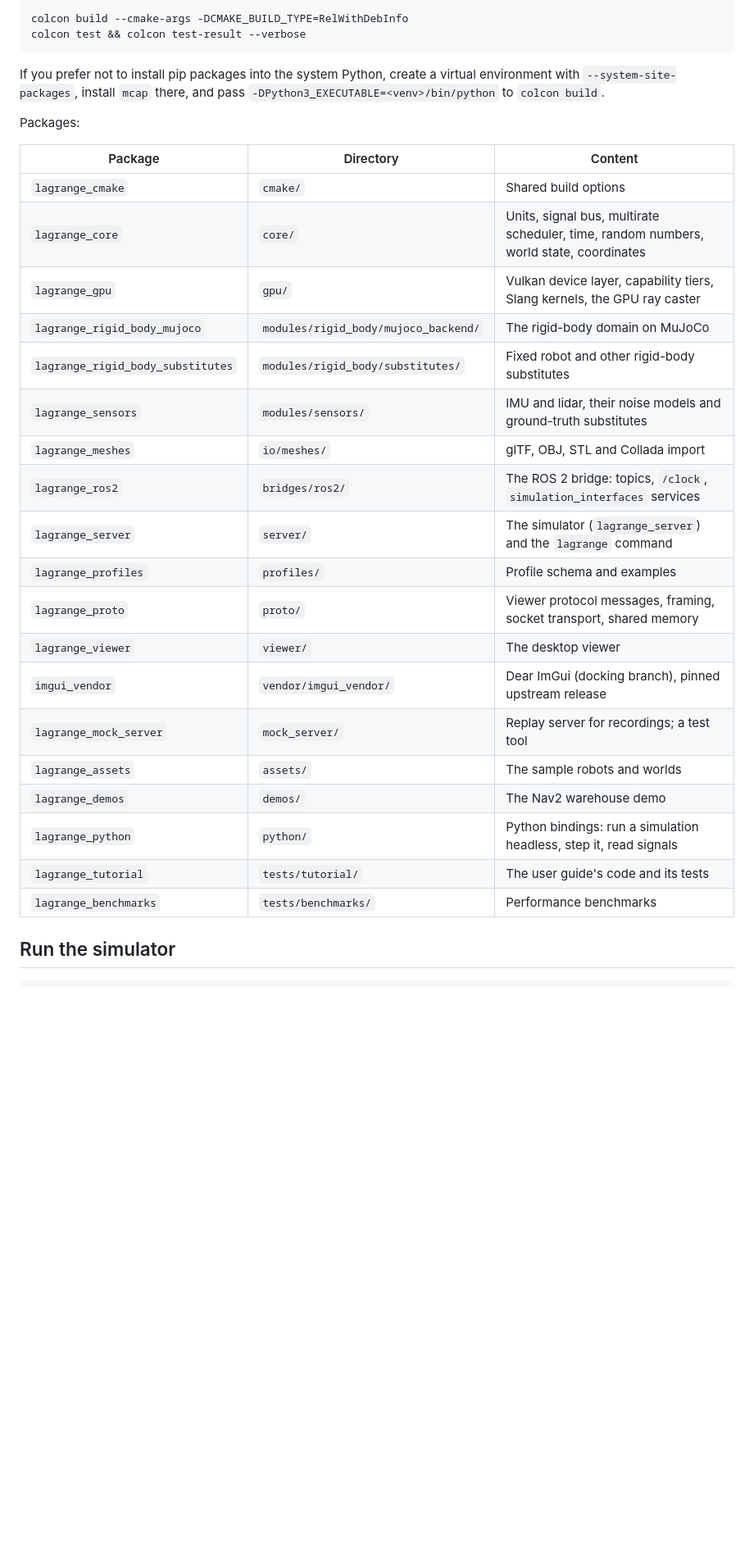
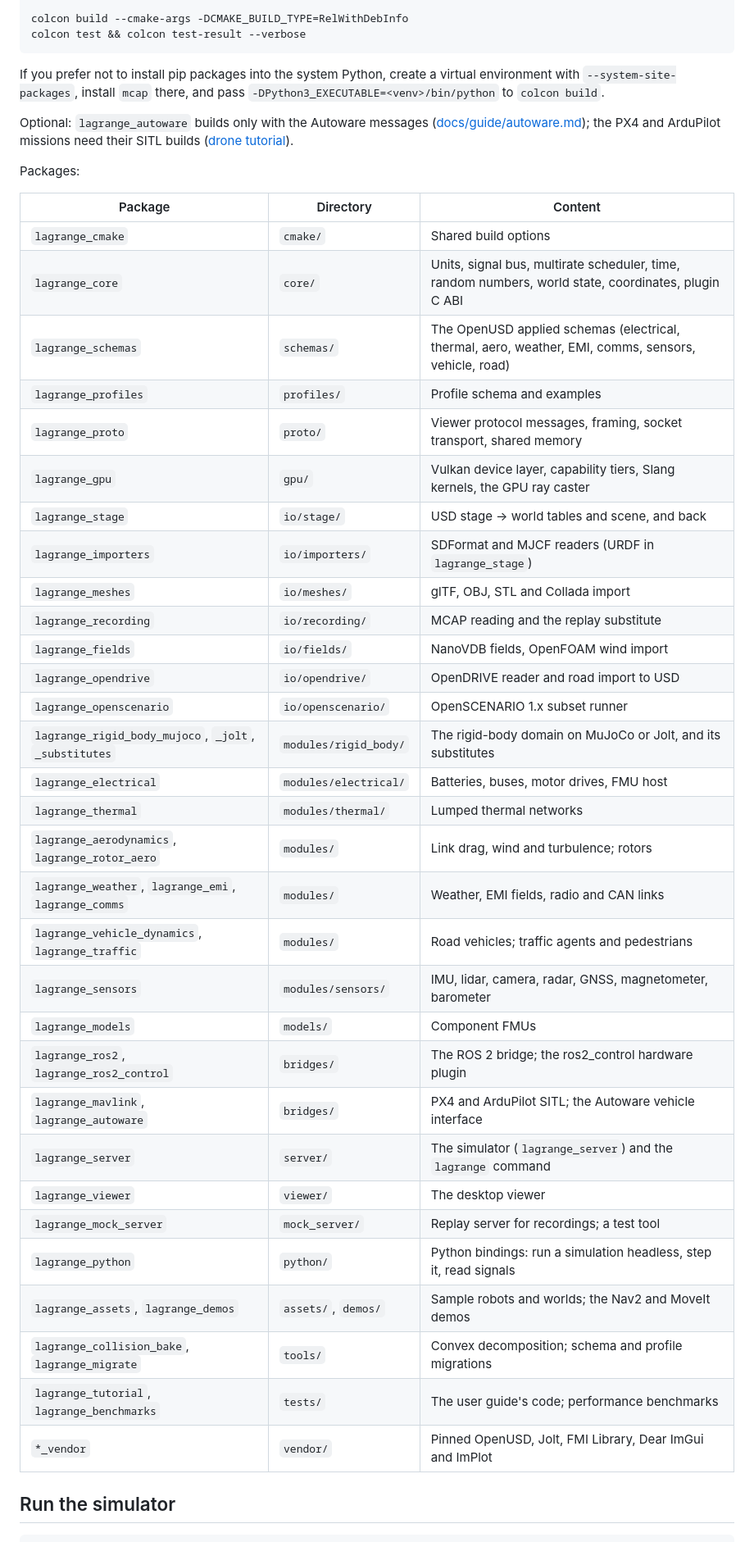
Before and after one commit to Open-Physical-Systems/Lagrange, a Markdown page: README.md, the part around one of its changes. Shown at 82% size. Drawn GitHub-style; blank space fills up the shorter version.

```diff
--- a/README.md
+++ b/README.md
@@ -57,29 +77,45 @@ If you prefer not to install pip packages into the system Python, create a virtu
 with `--system-site-packages`, install `mcap` there, and pass
 `-DPython3_EXECUTABLE=<venv>/bin/python` to `colcon build`.
 
+Optional: `lagrange_autoware` builds only with the Autoware messages
+([docs/guide/autoware.md](docs/guide/autoware.md)); the PX4 and ArduPilot missions need their
+SITL builds ([drone tutorial](docs/guide/tutorial-drone.md)).
+
 Packages:
 
 | Package | Directory | Content |
 |---|---|---|
 | `lagrange_cmake` | `cmake/` | Shared build options |
-| `lagrange_core` | `core/` | Units, signal bus, multirate scheduler, time, random numbers, world state, coordinates |
-| `lagrange_gpu` | `gpu/` | Vulkan device layer, capability tiers, Slang kernels, the GPU ray caster |
-| `lagrange_rigid_body_mujoco` | `modules/rigid_body/mujoco_backend/` | The rigid-body domain on MuJoCo |
-| `lagrange_rigid_body_substitutes` | `modules/rigid_body/substitutes/` | Fixed robot and other rigid-body substitutes |
-| `lagrange_sensors` | `modules/sensors/` | IMU and lidar, their noise models and ground-truth substitutes |
-| `lagrange_meshes` | `io/meshes/` | glTF, OBJ, STL and Collada import |
-| `lagrange_ros2` | `bridges/ros2/` | The ROS 2 bridge: topics, `/clock`, `simulation_interfaces` services |
-| `lagrange_server` | `server/` | The simulator (`lagrange_server`) and the `lagrange` command |
+| `lagrange_core` | `core/` | Units, signal bus, multirate scheduler, time, random numbers, world state, coordinates, plugin C ABI |
+| `lagrange_schemas` | `schemas/` | The OpenUSD applied schemas (electrical, thermal, aero, weather, EMI, comms, sensors, vehicle, road) |
 | `lagrange_profiles` | `profiles/` | Profile schema and examples |
 | `lagrange_proto` | `proto/` | Viewer protocol messages, framing, socket transport, shared memory |
+| `lagrange_gpu` | `gpu/` | Vulkan device layer, capability tiers, Slang kernels, the GPU ray caster |
+| `lagrange_stage` | `io/stage/` | USD stage → world tables and scene, and back |
+| `lagrange_importers` | `io/importers/` | SDFormat and MJCF readers (URDF in `lagrange_stage`) |
+| `lagrange_meshes` | `io/meshes/` | glTF, OBJ, STL and Collada import |
+| `lagrange_recording` | `io/recording/` | MCAP reading and the replay substitute |
+| `lagrange_fields` | `io/fields/` | NanoVDB fields, OpenFOAM wind import |
+| `lagrange_opendrive` | `io/opendrive/` | OpenDRIVE reader and road import to USD |
+| `lagrange_openscenario` | `io/openscenario/` | OpenSCENARIO 1.x subset runner |
+| `lagrange_rigid_body_mujoco`, `_jolt`, `_substitutes` | `modules/rigid_body/` | The rigid-body domain on MuJoCo or Jolt, and its substitutes |
+| `lagrange_electrical` | `modules/electrical/` | Batteries, buses, motor drives, FMU host |
+| `lagrange_thermal` | `modules/thermal/` | Lumped thermal networks |
+| `lagrange_aerodynamics`, `lagrange_rotor_aero` | `modules/` | Link drag, wind and turbulence; rotors |
+| `lagrange_weather`, `lagrange_emi`, `lagrange_comms` | `modules/` | Weather, EMI fields, radio and CAN links |
+| `lagrange_vehicle_dynamics`, `lagrange_traffic` | `modules/` | Road vehicles; traffic agents and pedestrians |
+| `lagrange_sensors` | `modules/sensors/` | IMU, lidar, camera, radar, GNSS, magnetometer, barometer |
+| `lagrange_models` | `models/` | Component FMUs |
+| `lagrange_ros2`, `lagrange_ros2_control` | `bridges/` | The ROS 2 bridge; the ros2_control hardware plugin |
+| `lagrange_mavlink`, `lagrange_autoware` | `bridges/` | PX4 and ArduPilot SITL; the Autoware vehicle interface |
+| `lagrange_server` | `server/` | The simulator (`lagrange_server`) and the `lagrange` command |
 | `lagrange_viewer` | `viewer/` | The desktop viewer |
-| `imgui_vendor` | `vendor/imgui_vendor/` | Dear ImGui (docking branch), pinned upstream release |
 | `lagrange_mock_server` | `mock_server/` | Replay server for recordings; a test tool |
-| `lagrange_assets` | `assets/` | The sample robots and worlds |
-| `lagrange_demos` | `demos/` | The Nav2 warehouse demo |
 | `lagrange_python` | `python/` | Python bindings: run a simulation headless, step it, read signals |
-| `lagrange_tutorial` | `tests/tutorial/` | The user guide's code and its tests |
-| `lagrange_benchmarks` | `tests/benchmarks/` | Performance benchmarks |
+| `lagrange_assets`, `lagrange_demos` | `assets/`, `demos/` | Sample robots and worlds; the Nav2 and MoveIt demos |
+| `lagrange_collision_bake`, `lagrange_migrate` | `tools/` | Convex decomposition; schema and profile migrations |
+| `lagrange_tutorial`, `lagrange_benchmarks` | `tests/` | The user guide's code; performance benchmarks |
+| `*_vendor` | `vendor/` | Pinned OpenUSD, Jolt, FMI Library, Dear ImGui and ImPlot |
 
 ## Run the simulator
 
```
Also changed, not shown: other parts of README.md (+55 -12 lines), CLAUDE.md (+1 -1 lines), docs/imgs/sedan-city.gif (added), docs/imgs/viewer-sedan.png (added), 5 other files.
